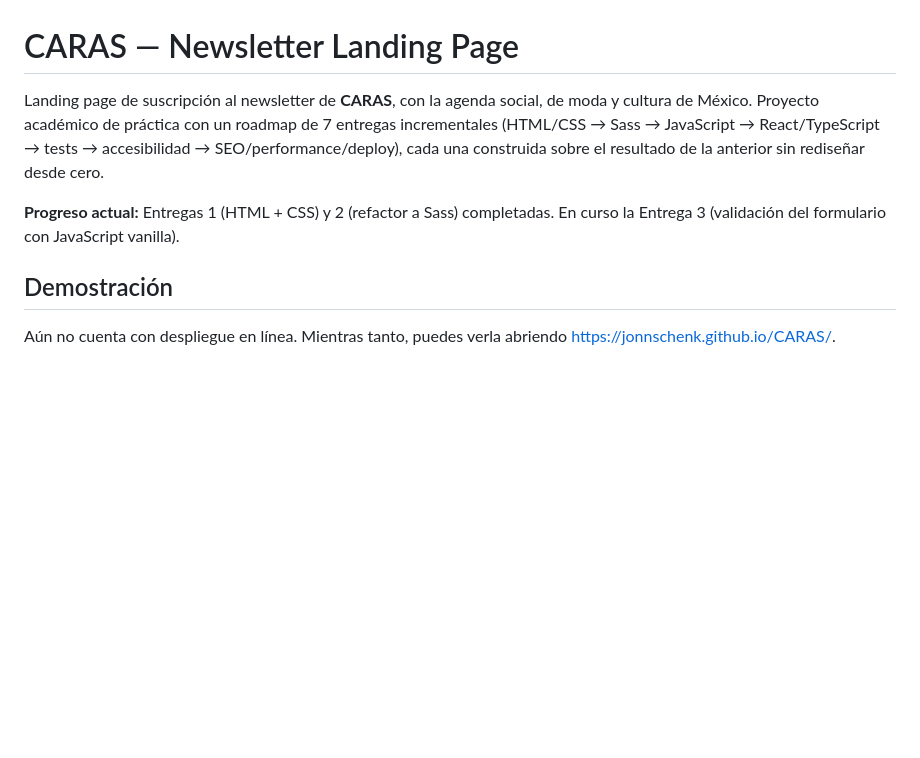
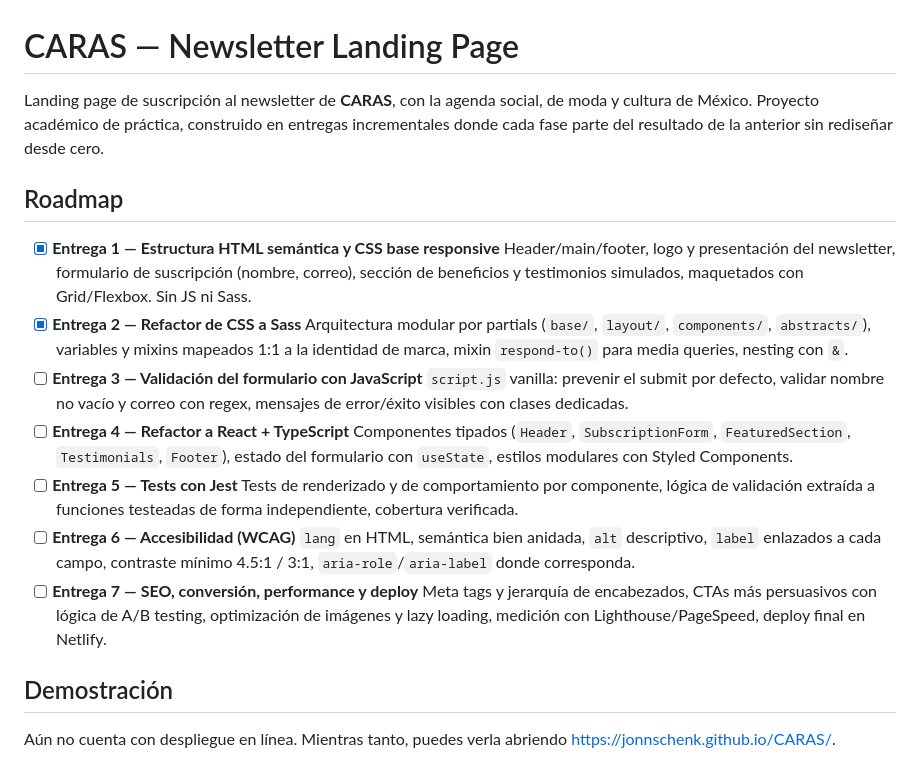
Before and after one commit to jonnschenk/CARAS, a Markdown page: README.md, the part around the change. GitHub-like rendering; blank space fills up the shorter version.

Commit message:
road map

```diff
--- a/README.md
+++ b/README.md
@@ -1,8 +1,23 @@
 # CARAS — Newsletter Landing Page
 
-Landing page de suscripción al newsletter de **CARAS**, con la agenda social, de moda y cultura de México. Proyecto académico de práctica con un roadmap de 7 entregas incrementales (HTML/CSS → Sass → JavaScript → React/TypeScript → tests → accesibilidad → SEO/performance/deploy), cada una construida sobre el resultado de la anterior sin rediseñar desde cero.
+Landing page de suscripción al newsletter de **CARAS**, con la agenda social, de moda y cultura de México. Proyecto académico de práctica, construido en entregas incrementales donde cada fase parte del resultado de la anterior sin rediseñar desde cero.
 
-**Progreso actual:** Entregas 1 (HTML + CSS) y 2 (refactor a Sass) completadas. En curso la Entrega 3 (validación del formulario con JavaScript vanilla).
+## Roadmap
+
+- [x] **Entrega 1 — Estructura HTML semántica y CSS base responsive**
+  Header/main/footer, logo y presentación del newsletter, formulario de suscripción (nombre, correo), sección de beneficios y testimonios simulados, maquetados con Grid/Flexbox. Sin JS ni Sass.
+- [x] **Entrega 2 — Refactor de CSS a Sass**
+  Arquitectura modular por partials (`base/`, `layout/`, `components/`, `abstracts/`), variables y mixins mapeados 1:1 a la identidad de marca, mixin `respond-to()` para media queries, nesting con `&`.
+- [ ] **Entrega 3 — Validación del formulario con JavaScript**
+  `script.js` vanilla: prevenir el submit por defecto, validar nombre no vacío y correo con regex, mensajes de error/éxito visibles con clases dedicadas.
+- [ ] **Entrega 4 — Refactor a React + TypeScript**
+  Componentes tipados (`Header`, `SubscriptionForm`, `FeaturedSection`, `Testimonials`, `Footer`), estado del formulario con `useState`, estilos modulares con Styled Components.
+- [ ] **Entrega 5 — Tests con Jest**
+  Tests de renderizado y de comportamiento por componente, lógica de validación extraída a funciones testeadas de forma independiente, cobertura verificada.
+- [ ] **Entrega 6 — Accesibilidad (WCAG)**
+  `lang` en HTML, semántica bien anidada, `alt` descriptivo, `label` enlazados a cada campo, contraste mínimo 4.5:1 / 3:1, `aria-role`/`aria-label` donde corresponda.
+- [ ] **Entrega 7 — SEO, conversión, performance y deploy**
+  Meta tags y jerarquía de encabezados, CTAs más persuasivos con lógica de A/B testing, optimización de imágenes y lazy loading, medición con Lighthouse/PageSpeed, deploy final en Netlify.
 
 ## Demostración
 
```
